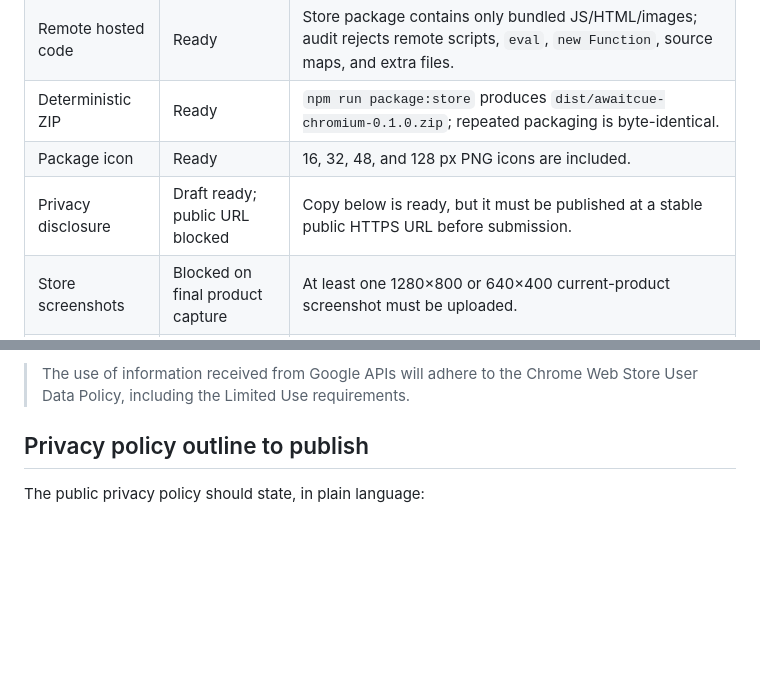
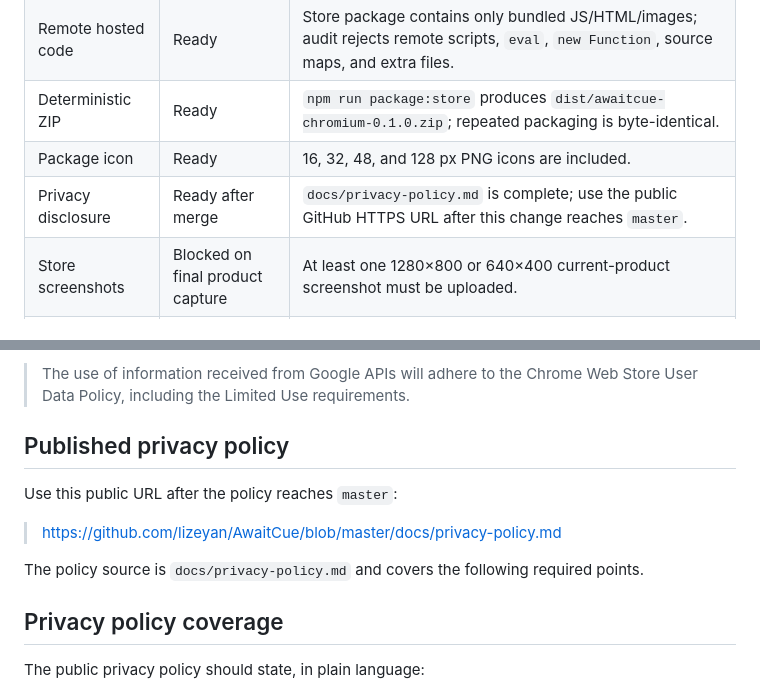
Before and after one commit to lizeyan/AwaitCue, a Markdown page: docs/chrome-web-store-readiness.md, 2 parts joined by grey strips. Drawn GitHub-style; blank space fills up the shorter version.

```diff
--- a/docs/chrome-web-store-readiness.md
+++ b/docs/chrome-web-store-readiness.md
@@ -12,7 +12,7 @@ This document is the submission checklist and reviewer-facing disclosure draft f
 | Remote hosted code | Ready | Store package contains only bundled JS/HTML/images; audit rejects remote scripts, `eval`, `new Function`, source maps, and extra files. |
 | Deterministic ZIP | Ready | `npm run package:store` produces `dist/awaitcue-chromium-0.1.0.zip`; repeated packaging is byte-identical. |
 | Package icon | Ready | 16, 32, 48, and 128 px PNG icons are included. |
-| Privacy disclosure | Draft ready; public URL blocked | Copy below is ready, but it must be published at a stable public HTTPS URL before submission. |
+| Privacy disclosure | Ready after merge | `docs/privacy-policy.md` is complete; use the public GitHub HTTPS URL after this change reaches `master`. |
 | Store screenshots | Blocked on final product capture | At least one 1280×800 or 640×400 current-product screenshot must be uploaded. |
 | Developer account | External blocker | Publisher account, contact email, fee, and 2-Step Verification must be completed in the Chrome Web Store dashboard. |
 
@@ -70,7 +70,15 @@ Publish this statement on the AwaitCue website or privacy-policy page:
 
 > The use of information received from Google APIs will adhere to the Chrome Web Store User Data Policy, including the Limited Use requirements.
 
-## Privacy policy outline to publish
+## Published privacy policy
+
+Use this public URL after the policy reaches `master`:
+
+> https://github.com/lizeyan/AwaitCue/blob/master/docs/privacy-policy.md
+
+The policy source is `docs/privacy-policy.md` and covers the following required points.
+
+## Privacy policy coverage
 
 The public privacy policy should state, in plain language:
 
```
Also changed, not shown: README.md (+31 -0 lines), docs/privacy-policy.md (added, +70 -0 lines).
